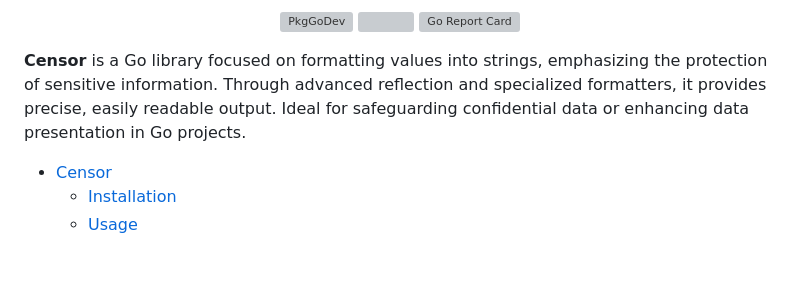
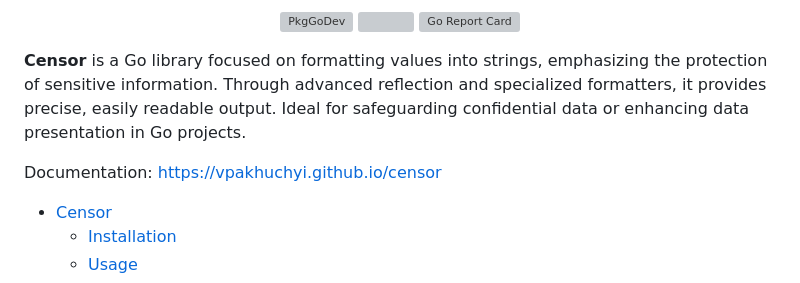
Before and after one commit to vpakhuchyi/censor, a Markdown page: README.md, the part around the change. Rendered like a GitHub page; blank space fills up the shorter version; grey boxes are pictures that could not be loaded.

Commit message:
update README.md with the link to the documentation page

```diff
--- a/README.md
+++ b/README.md
@@ -11,6 +11,8 @@
 **Censor** is a Go library focused on formatting values into strings, emphasizing the protection
 of sensitive information. Through advanced reflection and specialized formatters, it provides precise,
 easily readable output. Ideal for safeguarding confidential data or enhancing data presentation in Go projects.
+
+Documentation: https://vpakhuchyi.github.io/censor
 
 <!-- TOC -->
 
```
